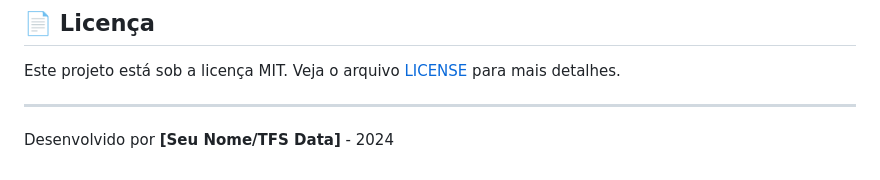
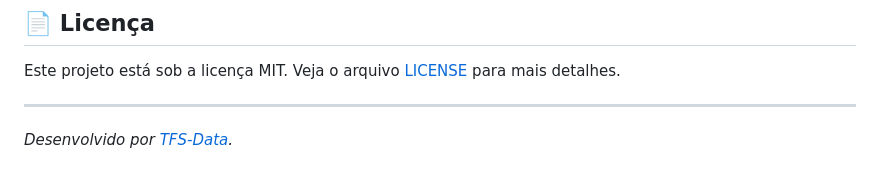
Before and after one commit to TFS-Data/suporte-tecnico, a Markdown page: README.md, the part around the change. GitHub-like rendering.

Commit message:
Update developer credit in README

```diff
--- a/README.md
+++ b/README.md
@@ -91,4 +91,4 @@ O sistema implementa políticas de segurança rigorosas no PostgreSQL:
 Este projeto está sob a licença MIT. Veja o arquivo [LICENSE](LICENSE) para mais detalhes.
 
 ---
-Desenvolvido por **[Seu Nome/TFS Data]** - 2024
+*Desenvolvido por [TFS-Data](https://github.com/TFS-Data).*
```
